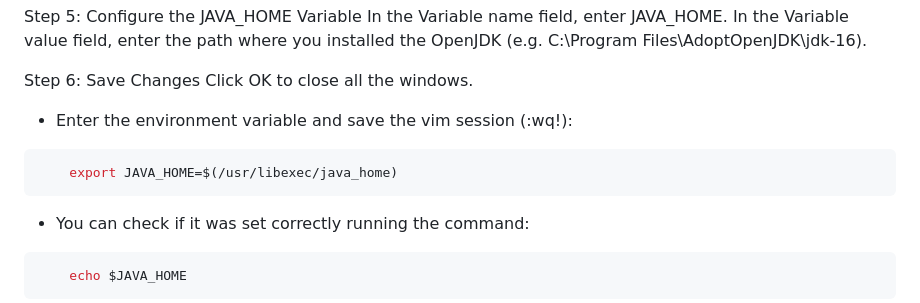
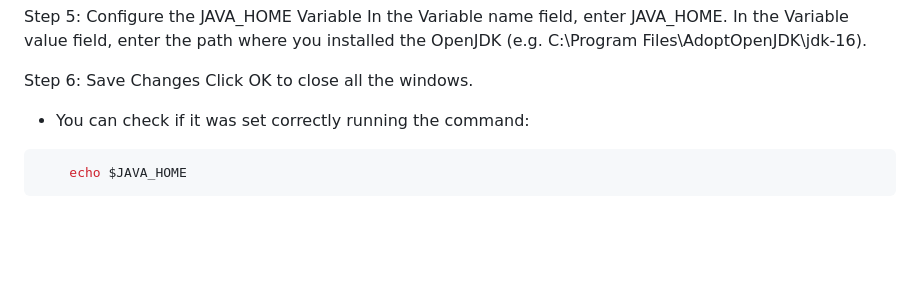
Before and after one commit to SkyLordIN/Task, a Markdown page: README.md, the part around the change. Rendered like a GitHub page; blank space fills up the shorter version.

````diff
--- a/README.md
+++ b/README.md
@@ -48,10 +48,6 @@ In the Variable name field, enter JAVA_HOME. In the Variable value field, enter
 
 Step 6: Save Changes
 Click OK to close all the windows.
-* Enter the environment variable and save the vim session (:wq!):
-```bash
-    export JAVA_HOME=$(/usr/libexec/java_home)
-```
 
 * You can check if it was set correctly running the command:
 ```bash
````
